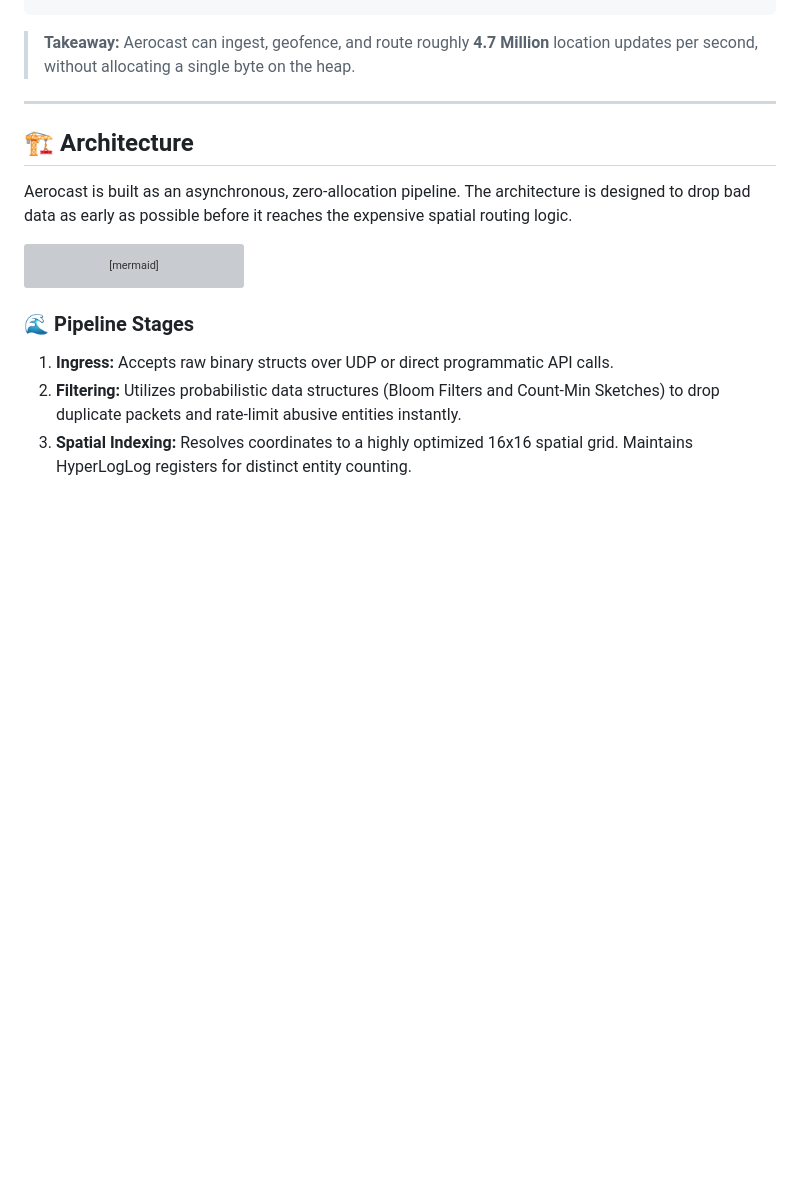
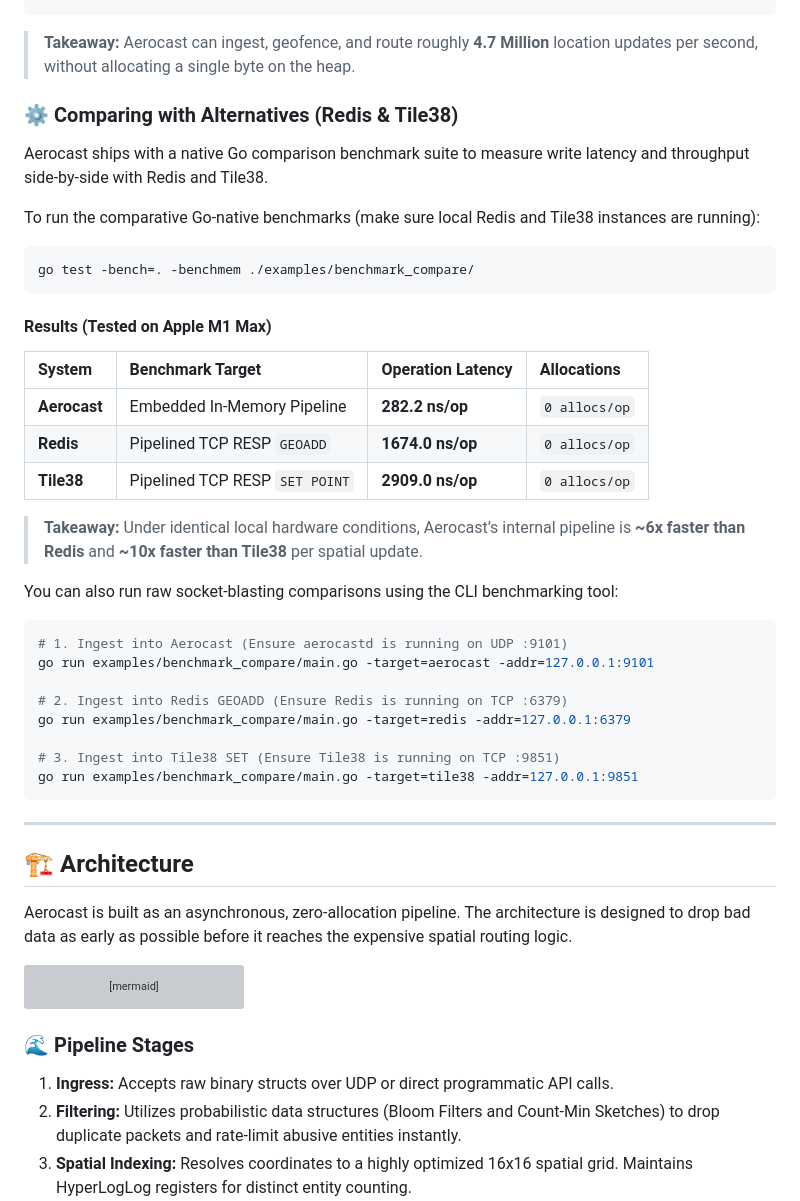
Before and after one commit to krigsherre/aerocast, a Markdown page: README.md, the part around one of its changes. Drawn GitHub-style; blank space fills up the shorter version; grey boxes are pictures that could not be loaded.

````diff
--- a/README.md
+++ b/README.md
@@ -57,6 +57,37 @@ BenchmarkEnginePipeline_Realistic-10    5326860       199.0 ns/op     5025355 pk
 ```
 
 > **Takeaway:** Aerocast can ingest, geofence, and route roughly **4.7 Million** location updates per second, without allocating a single byte on the heap.
+
+
+### ⚙️ Comparing with Alternatives (Redis & Tile38)
+
+Aerocast ships with a native Go comparison benchmark suite to measure write latency and throughput side-by-side with Redis and Tile38.
+
+To run the comparative Go-native benchmarks (make sure local Redis and Tile38 instances are running):
+```bash
+go test -bench=. -benchmem ./examples/benchmark_compare/
+```
+
+#### Results (Tested on Apple M1 Max)
+| System | Benchmark Target | Operation Latency | Allocations |
+| :--- | :--- | :--- | :--- |
+| **Aerocast** | Embedded In-Memory Pipeline | **282.2 ns/op** | `0 allocs/op` |
+| **Redis** | Pipelined TCP RESP `GEOADD` | **1674.0 ns/op** | `0 allocs/op` |
+| **Tile38** | Pipelined TCP RESP `SET POINT` | **2909.0 ns/op** | `0 allocs/op` |
+
+> **Takeaway:** Under identical local hardware conditions, Aerocast’s internal pipeline is **~6x faster than Redis** and **~10x faster than Tile38** per spatial update.
+
+You can also run raw socket-blasting comparisons using the CLI benchmarking tool:
+```bash
+# 1. Ingest into Aerocast (Ensure aerocastd is running on UDP :9101)
+go run examples/benchmark_compare/main.go -target=aerocast -addr=127.0.0.1:9101
+
+# 2. Ingest into Redis GEOADD (Ensure Redis is running on TCP :6379)
+go run examples/benchmark_compare/main.go -target=redis -addr=127.0.0.1:6379
+
+# 3. Ingest into Tile38 SET (Ensure Tile38 is running on TCP :9851)
+go run examples/benchmark_compare/main.go -target=tile38 -addr=127.0.0.1:9851
+```
 
 ---
 
````
Also changed, not shown: other parts of README.md (+84 -0 lines).
